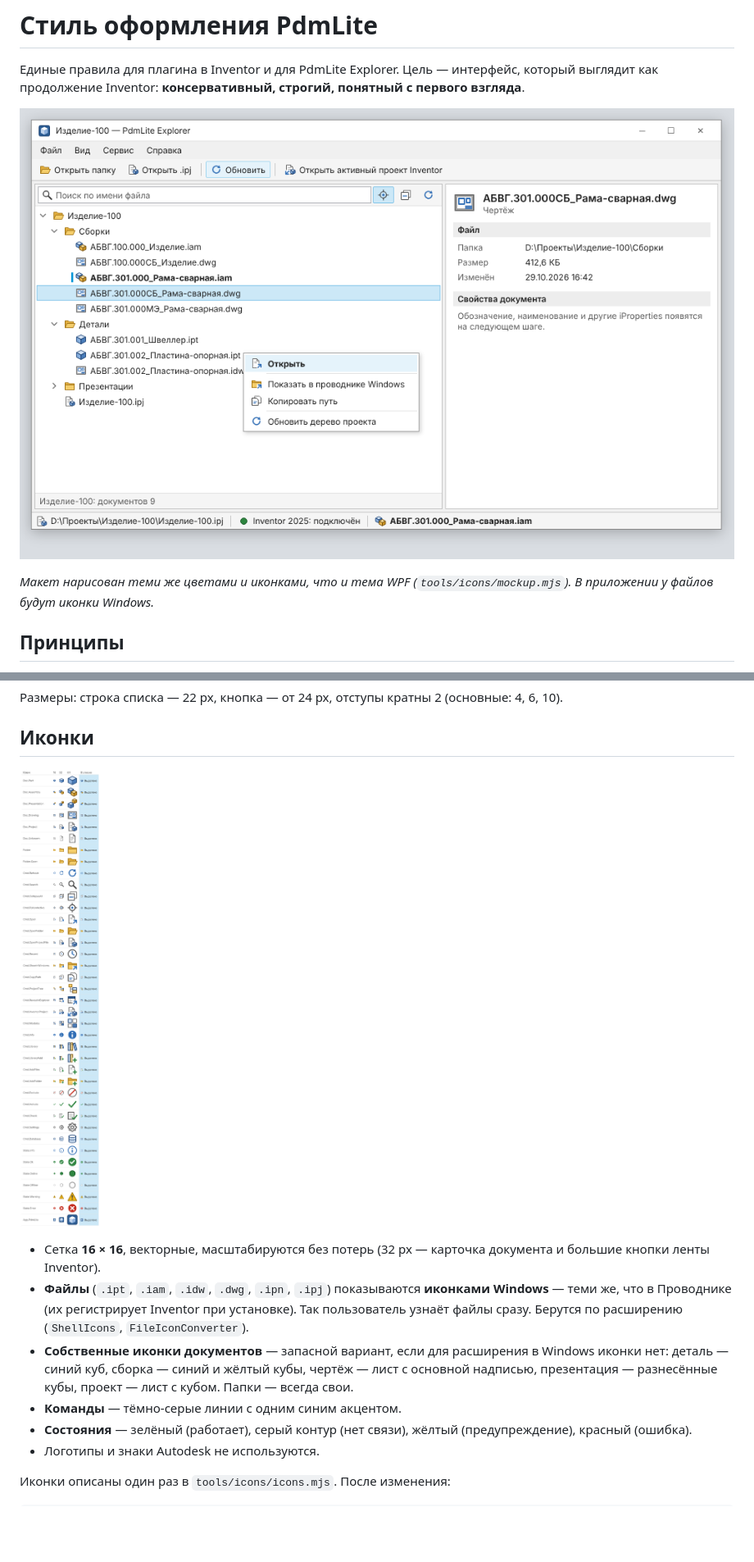
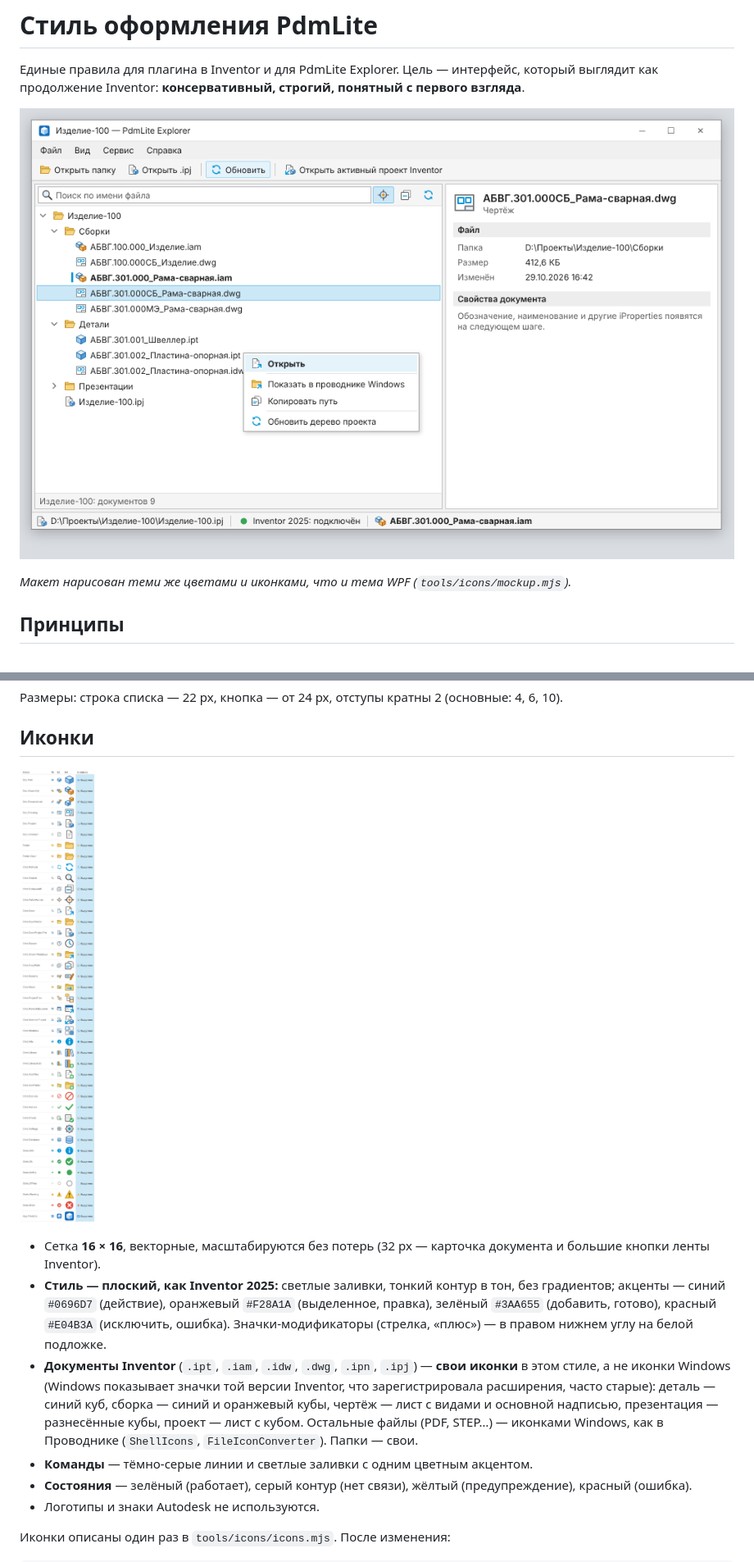
Before and after one commit to posmis/Inventor-PDMLite, a Markdown page: docs/STYLE.md, 2 parts joined by grey strips. Shown at 82% size. GitHub-like rendering; pictures changed too: docs/images/explorer-mockup.png, docs/images/icons.png; blank space fills up the shorter version.

```diff
--- a/docs/STYLE.md
+++ b/docs/STYLE.md
@@ -5,7 +5,7 @@
 
 ![Макет PdmLite Explorer](images/explorer-mockup.png)
 
-*Макет нарисован теми же цветами и иконками, что и тема WPF (`tools/icons/mockup.mjs`). В приложении у файлов будут иконки Windows.*
+*Макет нарисован теми же цветами и иконками, что и тема WPF (`tools/icons/mockup.mjs`).*
 
 ## Принципы
 
@@ -88,13 +88,16 @@
 
 - Сетка **16 × 16**, векторные, масштабируются без потерь (32 px — карточка документа и большие
   кнопки ленты Inventor).
-- **Файлы** (`.ipt`, `.iam`, `.idw`, `.dwg`, `.ipn`, `.ipj`) показываются **иконками Windows** —
-  теми же, что в Проводнике (их регистрирует Inventor при установке). Так пользователь узнаёт
-  файлы сразу. Берутся по расширению (`ShellIcons`, `FileIconConverter`).
-- **Собственные иконки документов** — запасной вариант, если для расширения в Windows
-  иконки нет: деталь — синий куб, сборка — синий и жёлтый кубы, чертёж — лист с основной
-  надписью, презентация — разнесённые кубы, проект — лист с кубом. Папки — всегда свои.
-- **Команды** — тёмно-серые линии с одним синим акцентом.
+- **Стиль — плоский, как Inventor 2025:** светлые заливки, тонкий контур в тон, без градиентов;
+  акценты — синий `#0696D7` (действие), оранжевый `#F28A1A` (выделенное, правка), зелёный `#3AA655`
+  (добавить, готово), красный `#E04B3A` (исключить, ошибка). Значки-модификаторы (стрелка, «плюс») —
+  в правом нижнем углу на белой подложке.
+- **Документы Inventor** (`.ipt`, `.iam`, `.idw`, `.dwg`, `.ipn`, `.ipj`) — **свои иконки** в этом стиле, а не
+  иконки Windows (Windows показывает значки той версии Inventor, что зарегистрировала расширения, часто старые):
+  деталь — синий куб, сборка — синий и оранжевый кубы, чертёж — лист с видами и основной надписью,
+  презентация — разнесённые кубы, проект — лист с кубом. Остальные файлы (PDF, STEP…) — иконками Windows,
+  как в Проводнике (`ShellIcons`, `FileIconConverter`). Папки — свои.
+- **Команды** — тёмно-серые линии и светлые заливки с одним цветным акцентом.
 - **Состояния** — зелёный (работает), серый контур (нет связи), жёлтый (предупреждение),
   красный (ошибка).
 - Логотипы и знаки Autodesk не используются.
```
Also changed, not shown: 4 other files.
